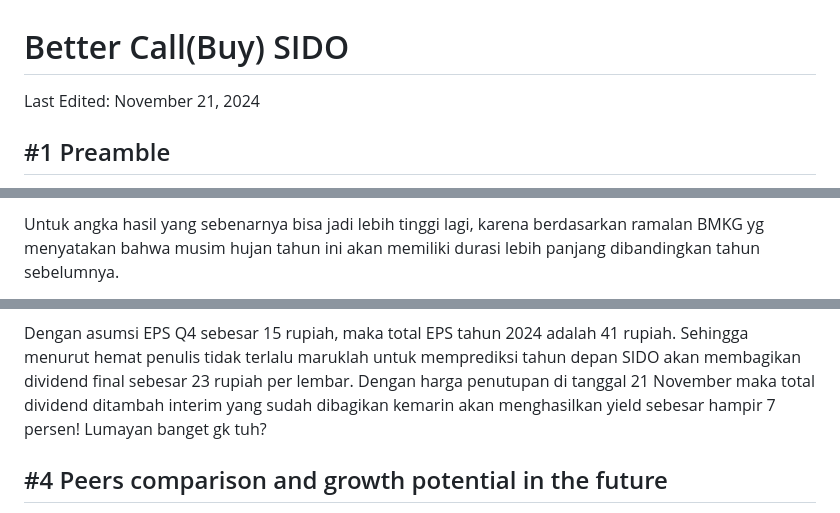
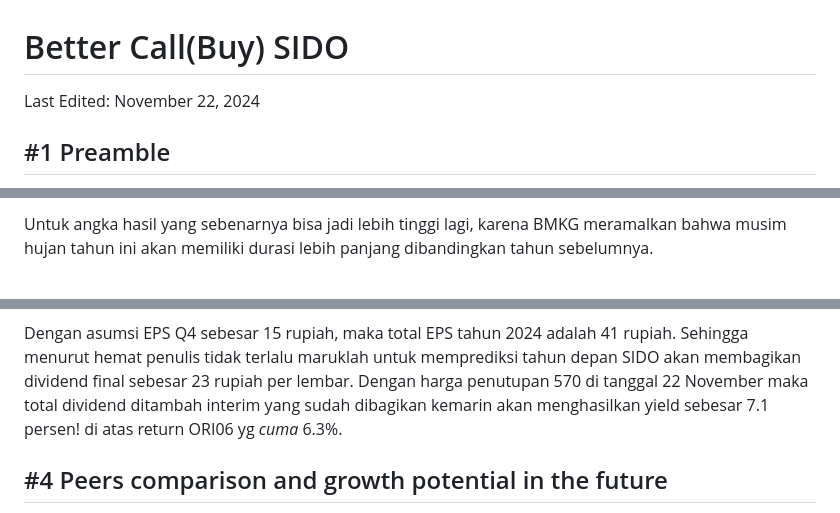
Before and after one commit to mitbal/harvest, a Markdown page: articles/sido/sido.md, 3 parts joined by grey strips. Rendered like a GitHub page.

```diff
--- a/articles/sido/sido.md
+++ b/articles/sido/sido.md
@@ -1,6 +1,6 @@
 # Better Call(Buy) SIDO
 
-Last Edited: November 21, 2024
+Last Edited: November 22, 2024
 
 ## #1 Preamble
 Seluruh insan manusia yang pernah tinggal di Indonesia pastinya kenal dengan nama Tolak Angin, satu-satunya obat mujarab yang bisa menyembuhkan penyakit paling misterius yang merajalela di seluruh penjuru nusantara dan belum bisa dijelaskan oleh ilmu pengetahuan modern, masuk angin.
@@ -21,3 +21,3 @@ Kalau kita menghitung ratio antara EPS Q1 dan Q4 mulai dari tahun 2013, kita aka
 
-Untuk angka hasil yang sebenarnya bisa jadi lebih tinggi lagi, karena berdasarkan ramalan BMKG yg menyatakan bahwa musim hujan tahun ini akan memiliki durasi lebih panjang dibandingkan tahun sebelumnya.
+Untuk angka hasil yang sebenarnya bisa jadi lebih tinggi lagi, karena BMKG meramalkan bahwa musim hujan tahun ini akan memiliki durasi lebih panjang dibandingkan tahun sebelumnya.
 
@@ -29,6 +29,6 @@ SIDO tidak pernah absen untuk membagikan dividen sejak 2014 tiap tahunnya. Malah
 
 Dengan asumsi EPS Q4 sebesar 15 rupiah, maka total EPS tahun 2024 adalah 41 rupiah. Sehingga menurut hemat penulis tidak terlalu maruklah untuk memprediksi tahun depan SIDO akan membagikan dividend final sebesar 23 rupiah per lembar.
-Dengan harga penutupan di tanggal 21 November maka total dividend ditambah interim yang sudah dibagikan kemarin akan menghasilkan yield sebesar hampir 7 persen! Lumayan banget gk tuh?
+Dengan harga penutupan 570 di tanggal 22 November maka total dividend ditambah interim yang sudah dibagikan kemarin akan menghasilkan yield sebesar 7.1 persen! di atas return ORI06 yg _cuma_ 6.3%.
 
 ## #4 Peers comparison and growth potential in the future
 Untuk kategori industri "Drug Manufacturers - Specialty & Generic", ada 3 saham lain di luar SIDO yang memiliki kriteria pernah membayar dividen minimal sekali sejak IPO dan punya kapitalisasi market di atas 1T. Mereka adalah MERK (jualan neurobion), TSPC (jualan bodrex), dan DVLA (jualan decolgen).
```
Also changed, not shown: other parts of articles/sido/sido.md (+17 -17 lines).
